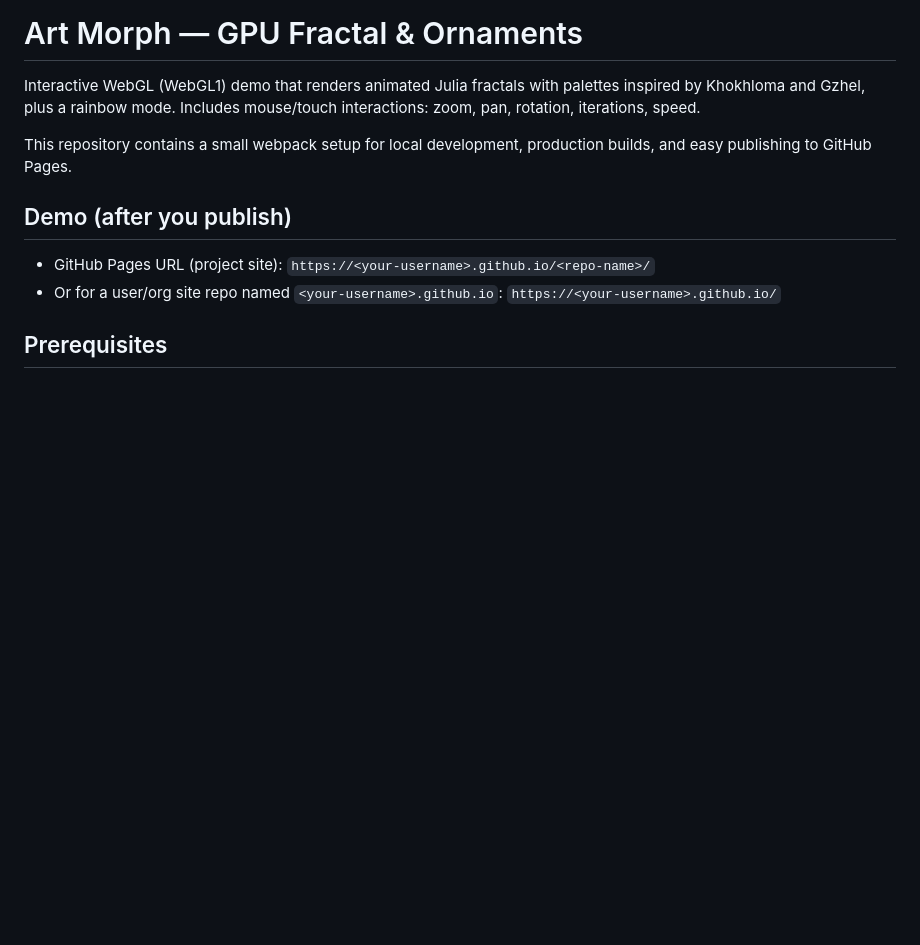
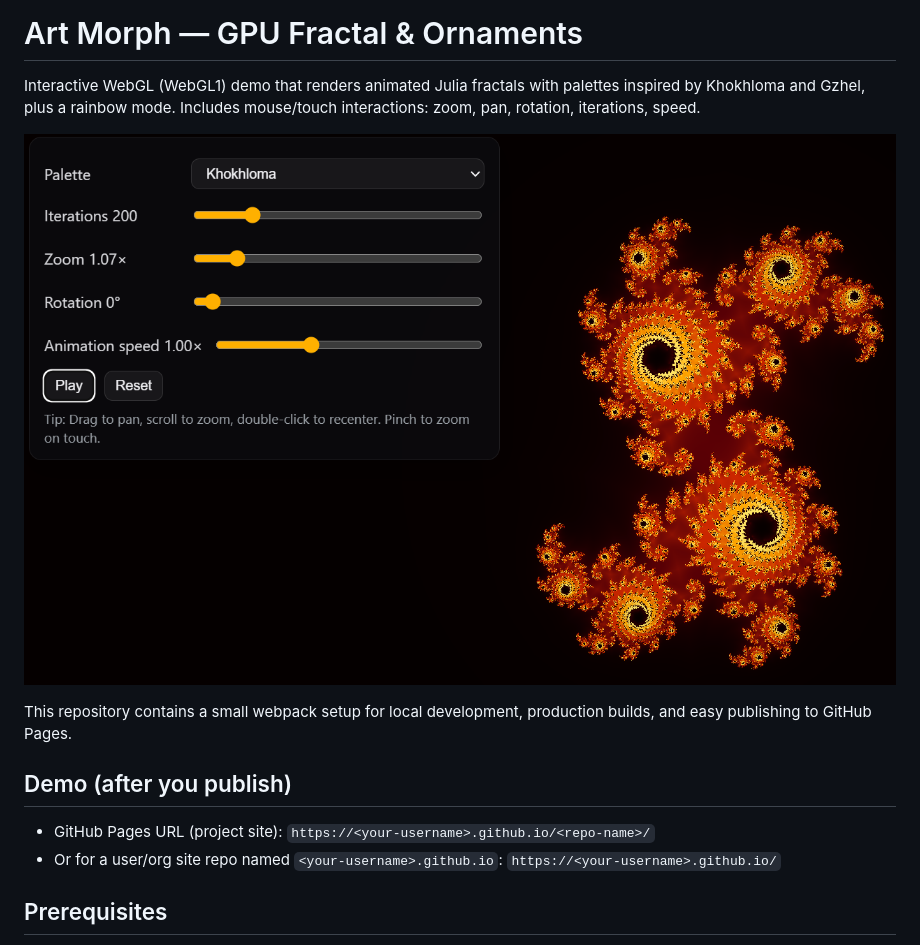
Before and after one commit to kryadov/art-morph, a Markdown page: README.md, the part around the change. GitHub-like rendering; pictures changed too: img.png (added); blank space fills up the shorter version.

```diff
--- a/README.md
+++ b/README.md
@@ -1,6 +1,8 @@
 # Art Morph — GPU Fractal & Ornaments
 
 Interactive WebGL (WebGL1) demo that renders animated Julia fractals with palettes inspired by Khokhloma and Gzhel, plus a rainbow mode. Includes mouse/touch interactions: zoom, pan, rotation, iterations, speed.
+
+![img.png](img.png)
 
 This repository contains a small webpack setup for local development, production builds, and easy publishing to GitHub Pages.
 
```
Also changed, not shown: 1 other file.
